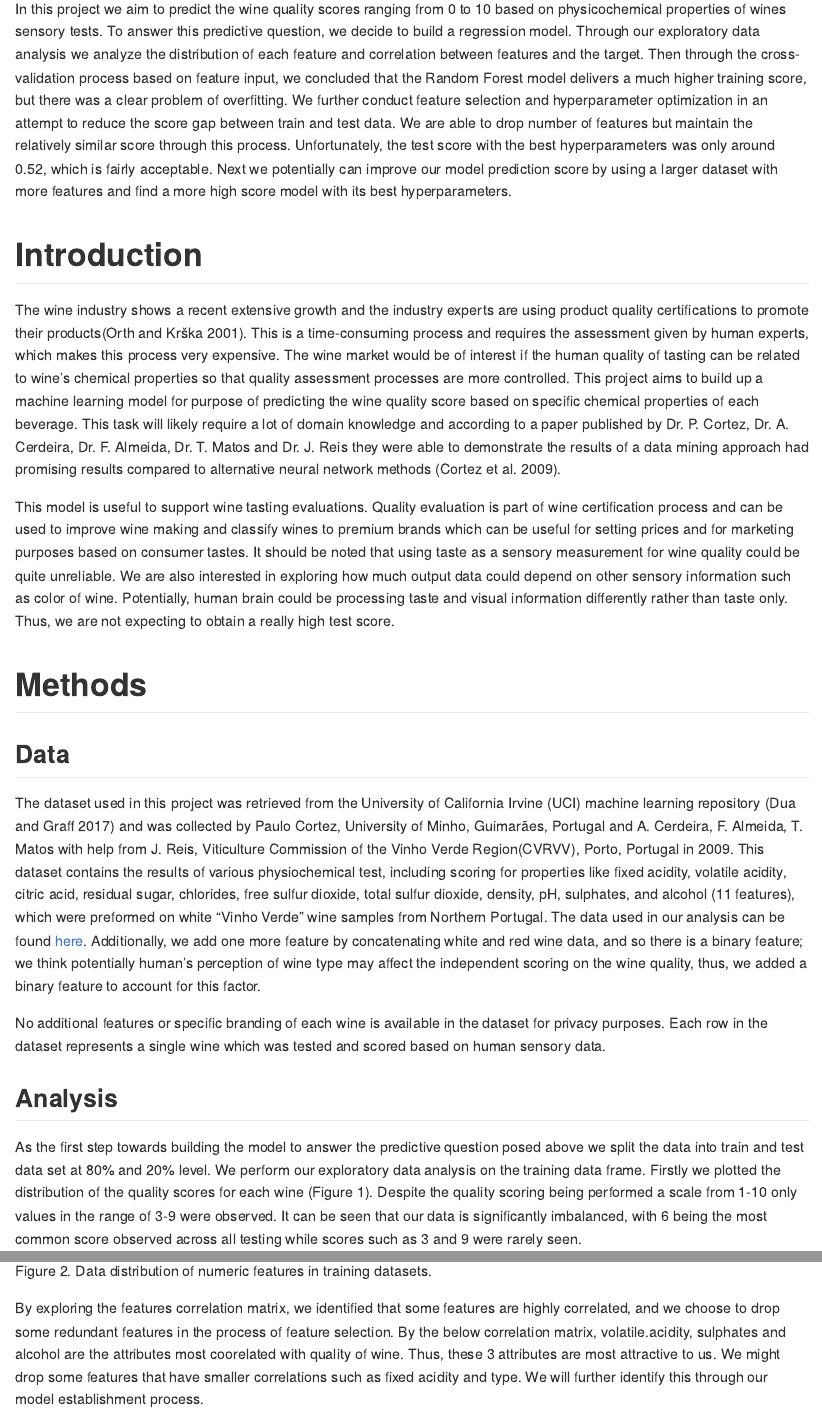
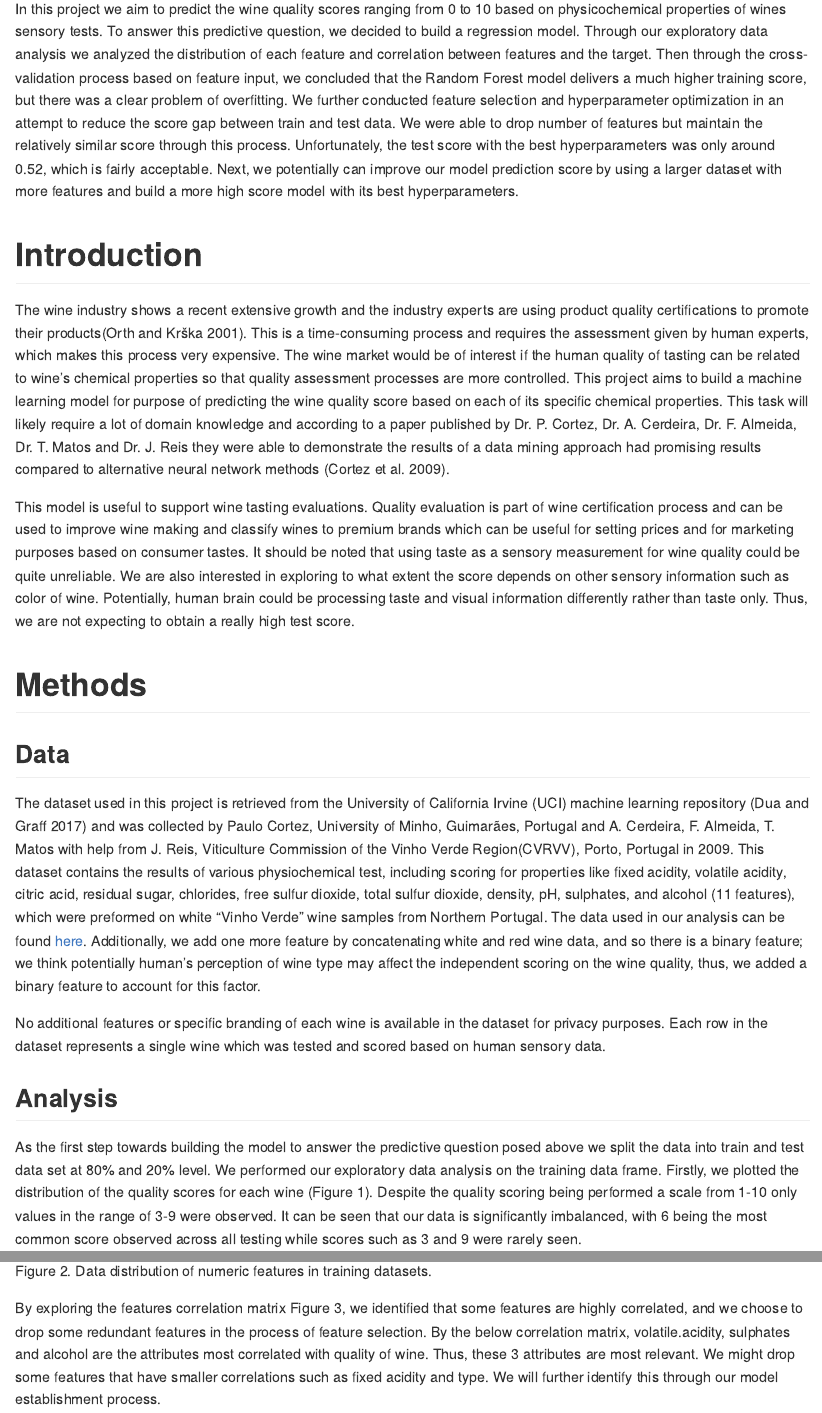
Before and after one commit to UBC-MDS/DSCI_522_Group19, an R Markdown document (doc/Wine_Quality_Score_Preidctor_report.Rmd): the page in a window 1100 px wide, from 320 px down, and a second part further down, joined at a grey line. Rendered offline with R 4.5, knitr and Pandoc, with nearby package versions.

Commit message:
More edits to rmd report

````diff
--- a/doc/Wine_Quality_Score_Preidctor_report.Rmd
+++ b/doc/Wine_Quality_Score_Preidctor_report.Rmd
@@ -22,25 +22,25 @@ final_results_df <- read_csv("../results/final_results.csv")
 
 # Summary
 
-In this project we aim to predict the wine quality scores ranging from 0 to 10 based on physicochemical properties of wines sensory tests. To answer this predictive question, we decide to build a regression model. Through our exploratory data analysis we analyze the distribution of each feature and correlation between features and the target. Then through the cross-validation process based on feature input, we concluded that the Random Forest model delivers a much higher training score, but there was a clear problem of overfitting. We further conduct feature selection and hyperparameter optimization in an attempt to reduce the score gap between train and test data. We are able to drop number of features but maintain the relatively similar score through this process. Unfortunately, the test score with the best hyperparameters was only around 0.52, which is fairly acceptable. Next we potentially can improve our model prediction score by using a larger dataset with more features and find a more high score model with its best hyperparameters.
+In this project we aim to predict the wine quality scores ranging from 0 to 10 based on physicochemical properties of wines sensory tests. To answer this predictive question, we decided to build a regression model. Through our exploratory data analysis we analyzed the distribution of each feature and correlation between features and the target. Then through the cross-validation process based on feature input, we concluded that the Random Forest model delivers a much higher training score, but there was a clear problem of overfitting. We further conducted feature selection and hyperparameter optimization in an attempt to reduce the score gap between train and test data. We were able to drop number of features but maintain the relatively similar score through this process. Unfortunately, the test score with the best hyperparameters was only around 0.52, which is fairly acceptable. Next, we potentially can improve our model prediction score by using a larger dataset with more features and build a more high score model with its best hyperparameters.
 
 # Introduction
 
-The wine industry shows a recent extensive growth and the industry experts are using product quality certifications to promote their products[@orth2001quality]. This is a time-consuming process and requires the assessment given by human experts, which makes this process very expensive. The wine market would be of interest if the human quality of tasting can be related to wine's chemical properties so that quality assessment processes are more controlled. This project aims to build up a machine learning model for purpose of predicting the wine quality score based on specific chemical properties of each beverage. This task will likely require a lot of domain knowledge and according to a paper published by Dr. P. Cortez, Dr. A. Cerdeira, Dr. F. Almeida, Dr. T. Matos and Dr. J. Reis they were able to demonstrate the results of a data mining approach had promising results compared to alternative neural network methods [@CORTEZ2009547].
+The wine industry shows a recent extensive growth and the industry experts are using product quality certifications to promote their products[@orth2001quality]. This is a time-consuming process and requires the assessment given by human experts, which makes this process very expensive. The wine market would be of interest if the human quality of tasting can be related to wine's chemical properties so that quality assessment processes are more controlled. This project aims to build a machine learning model for purpose of predicting the wine quality score based on each of its specific chemical properties. This task will likely require a lot of domain knowledge and according to a paper published by Dr. P. Cortez, Dr. A. Cerdeira, Dr. F. Almeida, Dr. T. Matos and Dr. J. Reis they were able to demonstrate the results of a data mining approach had promising results compared to alternative neural network methods [@CORTEZ2009547].
 
-This model is useful to support wine tasting evaluations. Quality evaluation is part of wine certification process and can be used to improve wine making and classify wines to premium brands which can be useful for setting prices and for marketing purposes based on consumer tastes. It should be noted that using taste as a sensory measurement for wine quality could be quite unreliable. We are also interested in exploring how much output data could depend on other sensory information such as color of wine. Potentially, human brain could be processing taste and visual information differently rather than taste only. Thus, we are not expecting to obtain a really high test score.
+This model is useful to support wine tasting evaluations. Quality evaluation is part of wine certification process and can be used to improve wine making and classify wines to premium brands which can be useful for setting prices and for marketing purposes based on consumer tastes. It should be noted that using taste as a sensory measurement for wine quality could be quite unreliable. We are also interested in exploring to what extent the score depends on other sensory information such as color of wine. Potentially, human brain could be processing taste and visual information differently rather than taste only. Thus, we are not expecting to obtain a really high test score.
 
 # Methods
 
 ## Data
 
-The dataset used in this project was retrieved from the University of California Irvine (UCI) machine learning repository [@Dua2019] and was collected by Paulo Cortez, University of Minho, Guimarães, Portugal and A. Cerdeira, F. Almeida, T. Matos with help from J. Reis, Viticulture Commission of the Vinho Verde Region(CVRVV), Porto, Portugal in 2009. This dataset contains the results of various physiochemical test, including scoring for properties like fixed acidity, volatile acidity, citric acid, residual sugar, chlorides, free sulfur dioxide, total sulfur dioxide, density, pH, sulphates, and alcohol (11 features), which were preformed on white "Vinho Verde" wine samples from Northern Portugal. The data used in our analysis can be found [here](https://archive.ics.uci.edu/ml/datasets/wine+quality). Additionally, we add one more feature by concatenating white and red wine data, and so there is a binary feature; we think potentially human's perception of wine type may affect the independent scoring on the wine quality, thus, we added a binary feature to account for this factor.
+The dataset used in this project is retrieved from the University of California Irvine (UCI) machine learning repository [@Dua2019] and was collected by Paulo Cortez, University of Minho, Guimarães, Portugal and A. Cerdeira, F. Almeida, T. Matos with help from J. Reis, Viticulture Commission of the Vinho Verde Region(CVRVV), Porto, Portugal in 2009. This dataset contains the results of various physiochemical test, including scoring for properties like fixed acidity, volatile acidity, citric acid, residual sugar, chlorides, free sulfur dioxide, total sulfur dioxide, density, pH, sulphates, and alcohol (11 features), which were preformed on white "Vinho Verde" wine samples from Northern Portugal. The data used in our analysis can be found [here](https://archive.ics.uci.edu/ml/datasets/wine+quality). Additionally, we add one more feature by concatenating white and red wine data, and so there is a binary feature; we think potentially human's perception of wine type may affect the independent scoring on the wine quality, thus, we added a binary feature to account for this factor.
 
 No additional features or specific branding of each wine is available in the dataset for privacy purposes. Each row in the dataset represents a single wine which was tested and scored based on human sensory data.
 
 ## Analysis
 
-As the first step towards building the model to answer the predictive question posed above we split the data into train and test data set at 80% and 20% level. We perform our exploratory data analysis on the training data frame. Firstly we plotted the distribution of the quality scores for each wine (Figure 1). Despite the quality scoring being performed a scale from 1-10 only values in the range of 3-9 were observed. It can be seen that our data is significantly imbalanced, with 6 being the most common score observed across all testing while scores such as 3 and 9 were rarely seen.
+As the first step towards building the model to answer the predictive question posed above we split the data into train and test data set at 80% and 20% level. We performed our exploratory data analysis on the training data frame. Firstly, we plotted the distribution of the quality scores for each wine (Figure 1). Despite the quality scoring being performed a scale from 1-10 only values in the range of 3-9 were observed. It can be seen that our data is significantly imbalanced, with 6 being the most common score observed across all testing while scores such as 3 and 9 were rarely seen.
 
 ```{r fig_1, echo=FALSE, fig.cap="Figure 1. Distribution of quality scores", out.width = '30%'}
 knitr::include_graphics("../results/quality_dist.png")
@@ -52,7 +53,7 @@ After taking a look at the distributions of our 11 numerical features, and we re
 knitr::include_graphics("../results/repeat_plots.png")
 ```
 
-By exploring the features correlation matrix, we identified that some features are highly correlated, and we choose to drop some redundant features in the process of feature selection. By the below correlation matrix, volatile.acidity, sulphates and alcohol are the attributes most coorelated with quality of wine. Thus, these 3 attributes are most attractive to us. We might drop some features that have smaller correlations such as fixed acidity and type. We will further identify this through our model establishment process.
+By exploring the features correlation matrix Figure 3, we identified that some features are highly correlated, and we choose to drop some redundant features in the process of feature selection. By the below correlation matrix, volatile.acidity, sulphates and alcohol are the attributes most correlated with quality of wine. Thus, these 3 attributes are most relevant. We might drop some features that have smaller correlations such as fixed acidity and type. We will further identify this through our model establishment process.
 
 ```{r fig_3, echo=FALSE, fig.cap="Figure 3. Quality distribution of wines in the training and test datasets.", out.width = '60%'}
 knitr::include_graphics("../results/cor_plot.png")
````
Also changed, not shown: doc/Wine_Quality_Score_Preidctor_report.Rmd (5 more changed lines).
